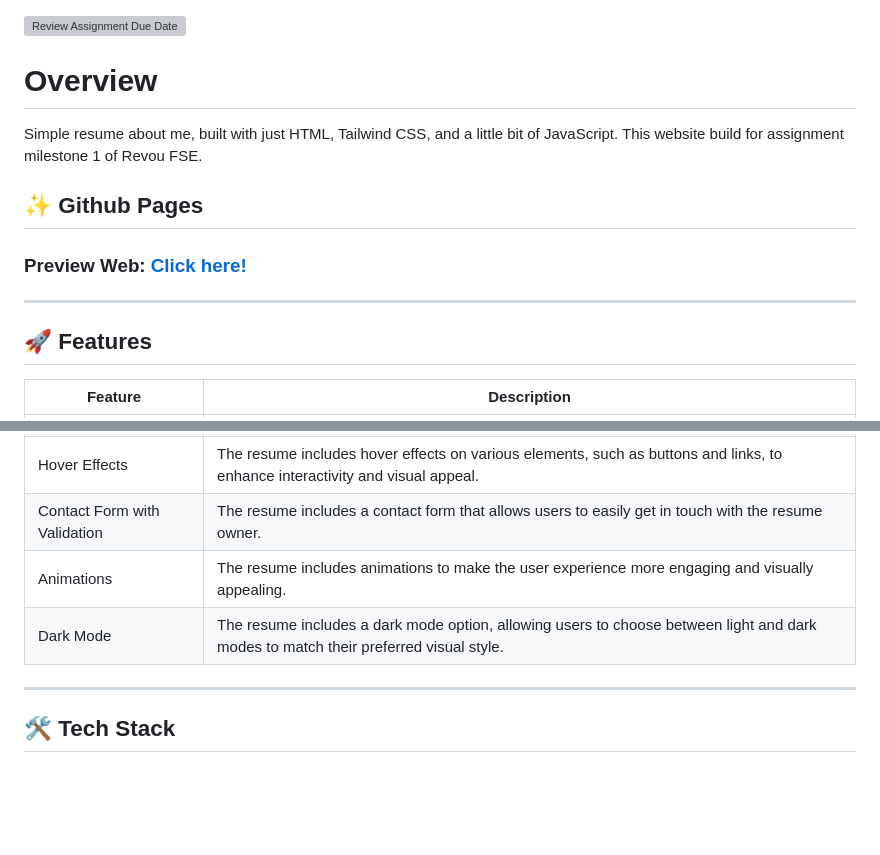
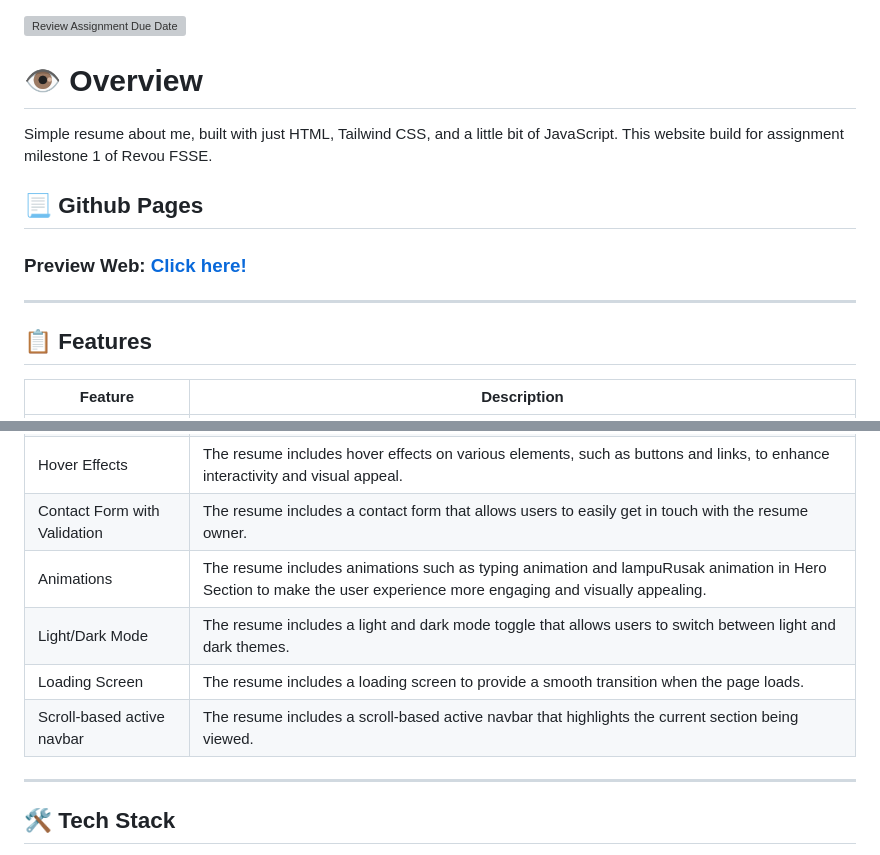
Before and after one commit to Revou-FSSE-Feb26/milestone-1-Diba15, a Markdown page: README.md, 2 parts joined by grey strips. Rendered like a GitHub page; blank space fills up the shorter version; grey boxes are pictures that could not be loaded.

Commit message:
docs: update README to enhance feature descriptions and improve formatting

```diff
--- a/README.md
+++ b/README.md
@@ -1,17 +1,16 @@
 [![Review Assignment Due Date](https://classroom.github.com/assets/deadline-readme-button-22041afd0340ce965d47ae6ef1cefeee28c7c493a6346c4f15d667ab976d596c.svg)](https://classroom.github.com/a/2AGu9A8s)
 
-# Overview
+# 👁️ Overview
 
-Simple resume about me, built with just HTML, Tailwind CSS, and a little bit of JavaScript. This website build for
-assignment milestone 1 of Revou FSE.
+Simple resume about me, built with just HTML, Tailwind CSS, and a little bit of JavaScript. This website build for assignment milestone 1 of Revou FSSE.
 
-## ✨ Github Pages
+## 📃 Github Pages
 
 ### Preview Web: [Click here!](https://revou-fsse-feb26.github.io/milestone-1-Diba15/)
 
 ---
 
-## 🚀 Features
+## 📋 Features
 
 | Feature                      | Description                                                                                                                              |
 |------------------------------|------------------------------------------------------------------------------------------------------------------------------------------|
@@ -21,8 +20,10 @@ assignment milestone 1 of Revou FSE.
 | Smooth Scrolling             | The resume includes smooth scrolling functionality, providing a seamless user experience when navigating through the different sections. |
 | Hover Effects                | The resume includes hover effects on various elements, such as buttons and links, to enhance interactivity and visual appeal.            |
 | Contact Form with Validation | The resume includes a contact form that allows users to easily get in touch with the resume owner.                                       |
-| Animations                   | The resume includes animations to make the user experience more engaging and visually appealing.                                         |
-| Dark Mode                    | The resume includes a dark mode option, allowing users to choose between light and dark modes to match their preferred visual style.     |
+| Animations                   | The resume includes animations such as typing animation and lampuRusak animation in Hero Section to make the user experience more engaging and visually appealing.                                         |
+| Light/Dark Mode              | The resume includes a light and dark mode toggle that allows users to switch between light and dark themes.                           |
+| Loading Screen               | The resume includes a loading screen to provide a smooth transition when the page loads.                                                   |
+| Scroll-based active navbar    | The resume includes a scroll-based active navbar that highlights the current section being viewed.                                       |
 
 ---
 
```
Also changed, not shown: other parts of README.md (+2 -0 lines).
